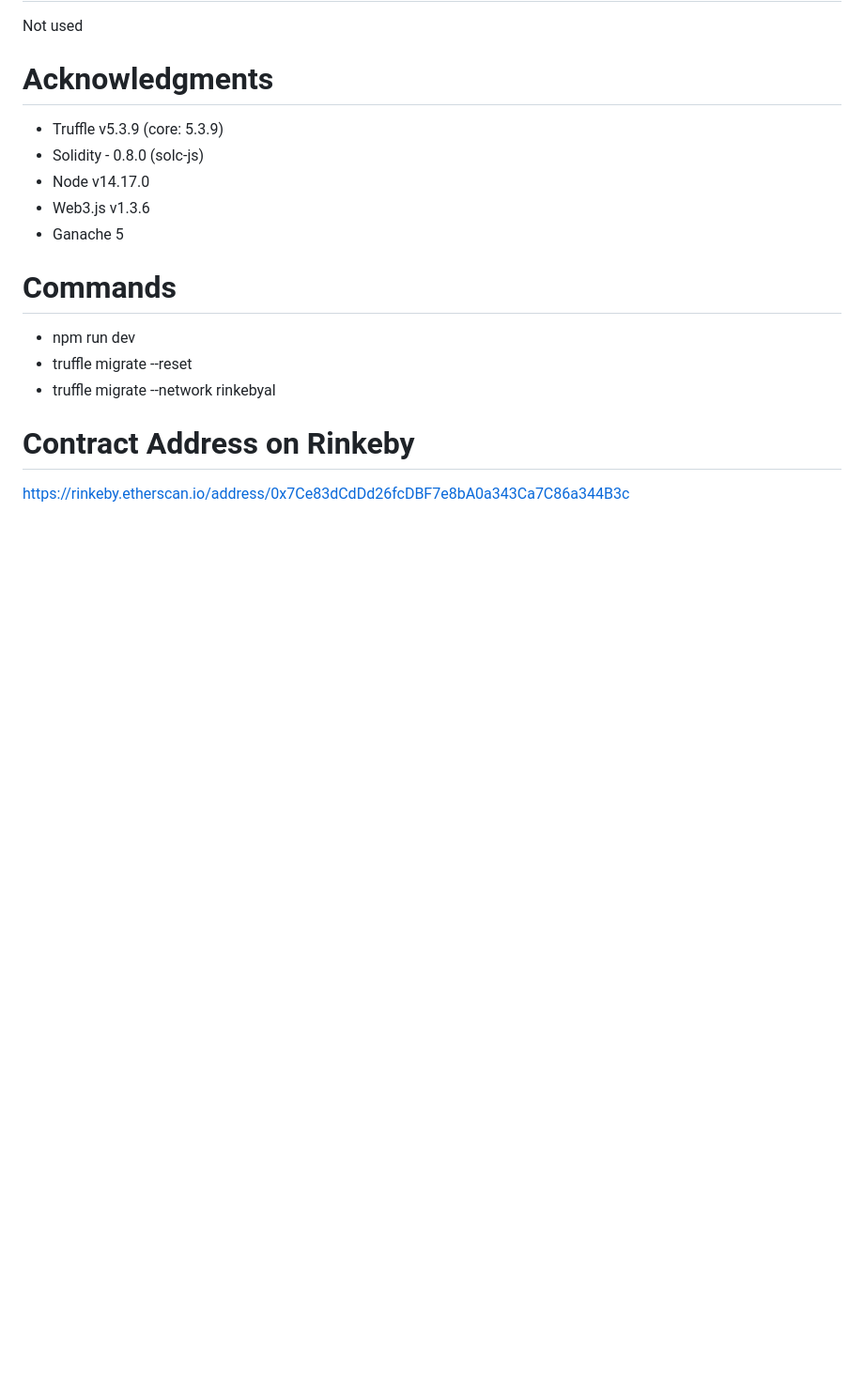
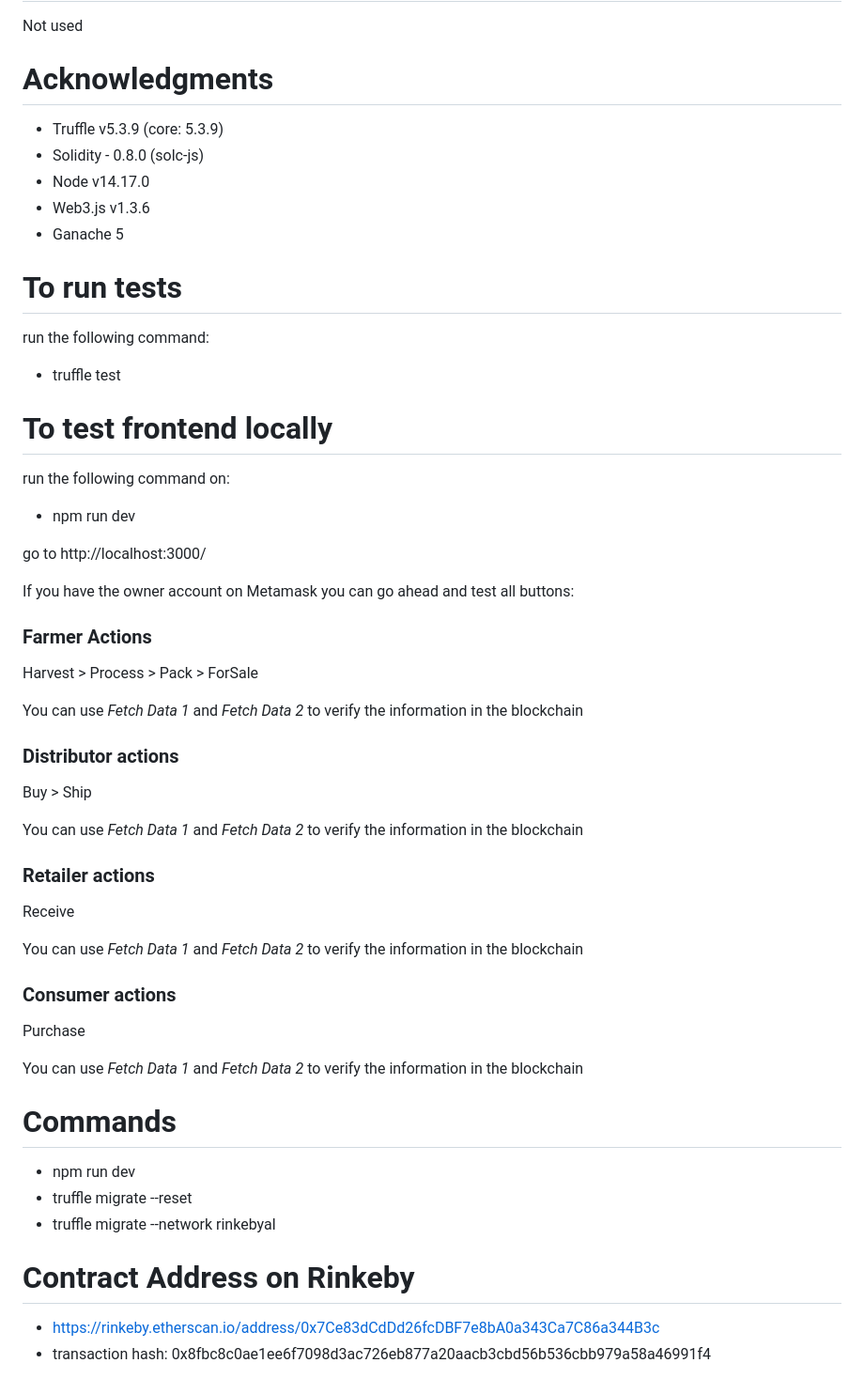
Before and after one commit to lineker/CryptoSupplyChain, a Markdown page: project-6/README.md, the part around the change printed below. Shown: that part at 94% size. Drawn GitHub-style; blank space fills up the shorter version.

Commit message:
updated instructions + added diagram

```diff
--- a/project-6/README.md
+++ b/project-6/README.md
@@ -30,6 +32,41 @@ Not used
 - Web3.js v1.3.6
 - Ganache 5
 
+# To run tests
+
+run the following command:
+
+- truffle test
+
+# To test frontend locally
+
+run the following command on:
+
+- npm run dev
+
+go to http://localhost:3000/
+
+If you have the owner account on Metamask you can go ahead and test all buttons:
+
+### Farmer Actions
+Harvest > Process > Pack > ForSale
+
+You can use *Fetch Data 1* and *Fetch Data 2* to verify the information in the blockchain
+
+### Distributor actions
+Buy > Ship
+
+You can use *Fetch Data 1* and *Fetch Data 2* to verify the information in the blockchain
+
+### Retailer actions
+Receive
+
+You can use *Fetch Data 1* and *Fetch Data 2* to verify the information in the blockchain
+
+### Consumer actions
+Purchase
+
+You can use *Fetch Data 1* and *Fetch Data 2* to verify the information in the blockchain
 
 # Commands
 - npm run dev
@@ -38,4 +75,5 @@ Not used
 
 # Contract Address on Rinkeby
 
-https://rinkeby.etherscan.io/address/0x7Ce83dCdDd26fcDBF7e8bA0a343Ca7C86a344B3c
+- https://rinkeby.etherscan.io/address/0x7Ce83dCdDd26fcDBF7e8bA0a343Ca7C86a344B3c
+- transaction hash:    0x8fbc8c0ae1ee6f7098d3ac726eb877a20aacb3cbd56b536cbb979a58a46991f4
```
Also changed, not shown: other parts of project-6/README.md (+5 -3 lines), project-6/images/activity.png (added), 1 other file.
